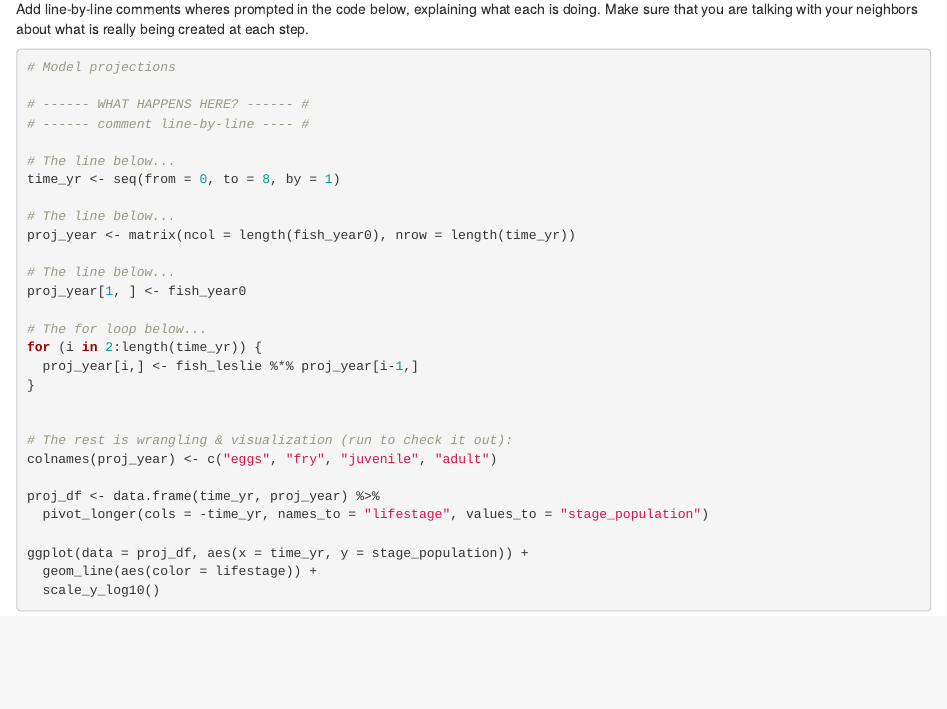
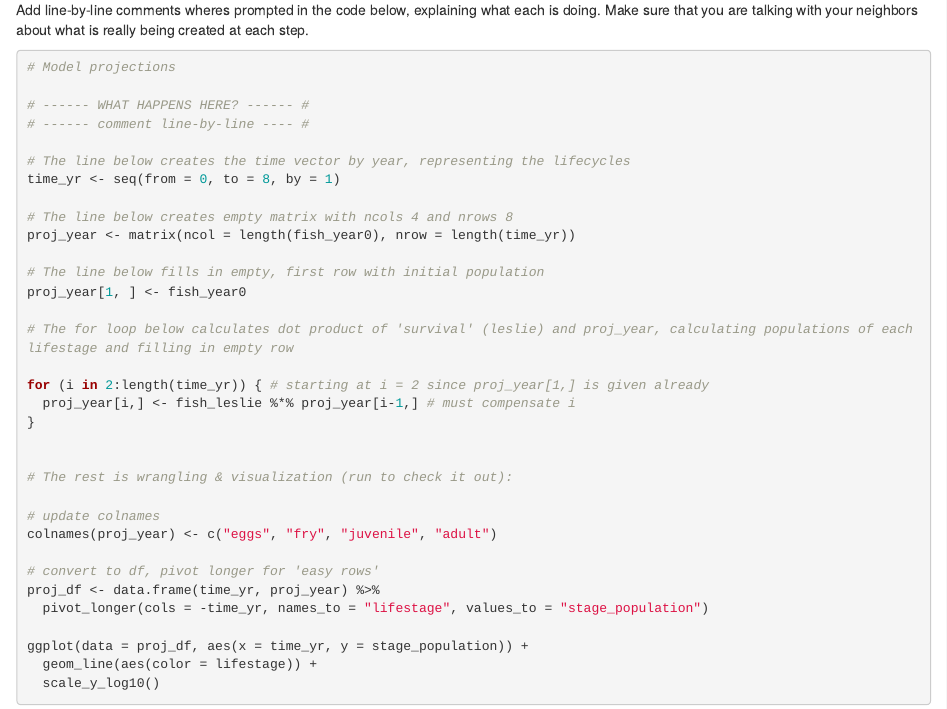
Before and after one commit to zachyyy700/eds221-day5-comp, an R Markdown document (docs/leslie_projection.Rmd): the page in a window 1100 px wide, from 680 px down before the commit and from 710 px down after it, so that both start at the same text. Rendered offline with R 4.5, knitr and Pandoc, with nearby package versions.

Commit message:
commenting leslie practice

```diff
--- a/docs/leslie_projection.Rmd
+++ b/docs/leslie_projection.Rmd
@@ -43,24 +46,28 @@ Add line-by-line comments wheres prompted in the code below, explaining what eac
 # ------ WHAT HAPPENS HERE? ------ #
 # ------ comment line-by-line ---- #
 
-# The line below...
+# The line below creates the time vector by year, representing the lifecycles
 time_yr <- seq(from = 0, to = 8, by = 1)
 
-# The line below...
+# The line below creates empty matrix with ncols 4 and nrows 8
 proj_year <- matrix(ncol = length(fish_year0), nrow = length(time_yr))
 
-# The line below...
+# The line below fills in empty, first row with initial population
 proj_year[1, ] <- fish_year0
 
-# The for loop below...
-for (i in 2:length(time_yr)) {
-  proj_year[i,] <- fish_leslie %*% proj_year[i-1,]
+# The for loop below calculates dot product of 'survival' (leslie) and proj_year, calculating populations of each lifestage and filling in empty row
+
+for (i in 2:length(time_yr)) { # starting at i = 2 since proj_year[1,] is given already
+  proj_year[i,] <- fish_leslie %*% proj_year[i-1,] # must compensate i
 }
 
 
 # The rest is wrangling & visualization (run to check it out):
+
+# update colnames
 colnames(proj_year) <- c("eggs", "fry", "juvenile", "adult")
 
+# convert to df, pivot longer for 'easy rows'
 proj_df <- data.frame(time_yr, proj_year) %>%
   pivot_longer(cols = -time_yr, names_to = "lifestage", values_to = "stage_population")
 
```
Also changed, not shown: docs/leslie_projection.Rmd (5 more changed lines), 1 other file.
